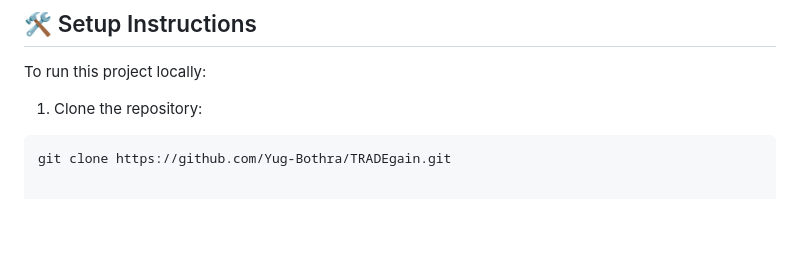
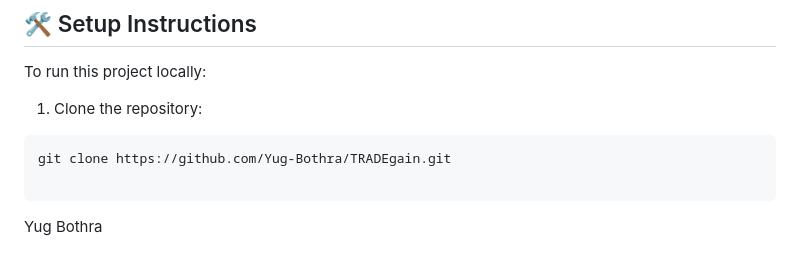
Before and after one commit to Yug-Bothra/TRADEgain, a Markdown page: README.md, the part around the change. GitHub-like rendering; blank space fills up the shorter version.

````diff
--- a/README.md
+++ b/README.md
@@ -126,3 +126,7 @@ To run this project locally:
 
 ```bash
 git clone https://github.com/Yug-Bothra/TRADEgain.git
+
+```
+
+Yug Bothra
````
